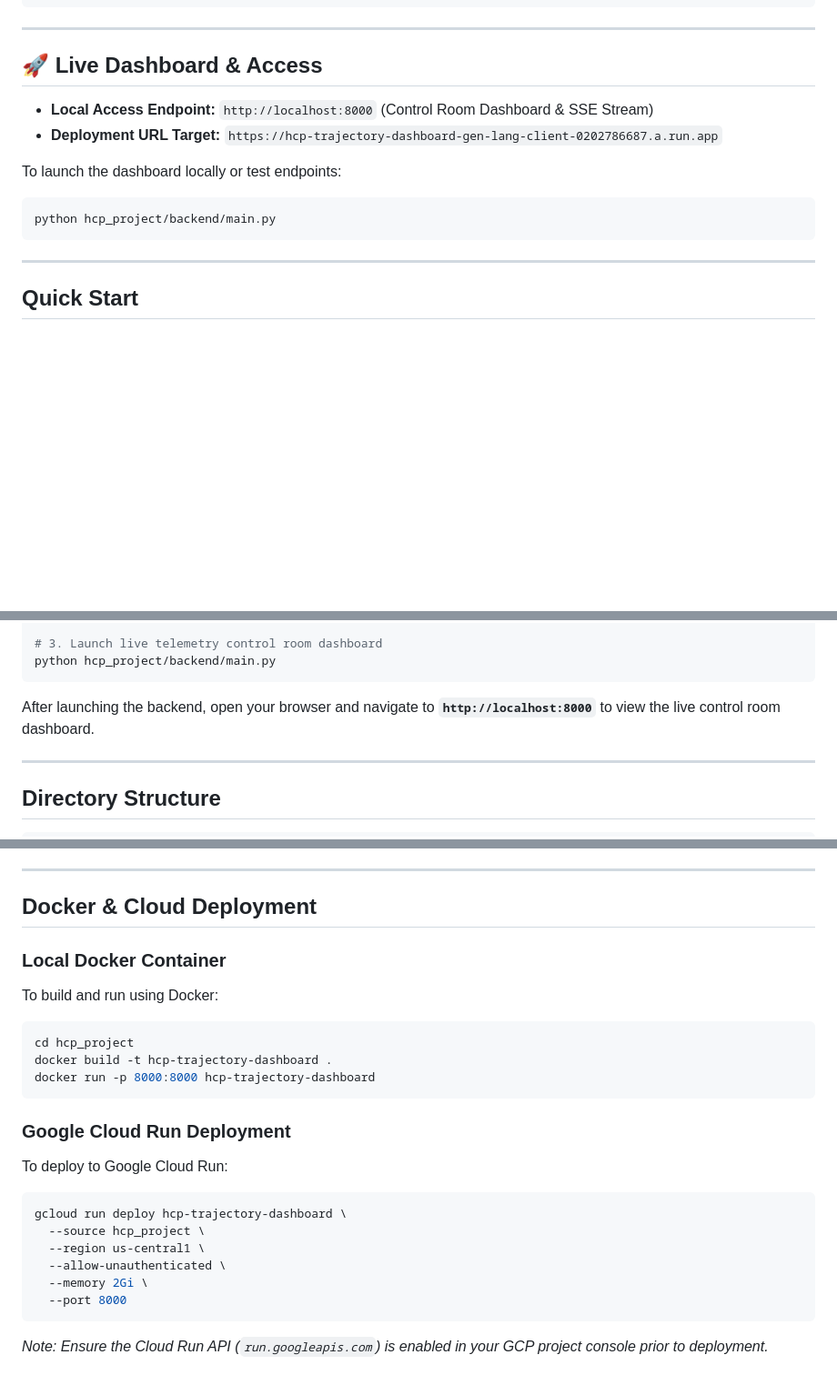
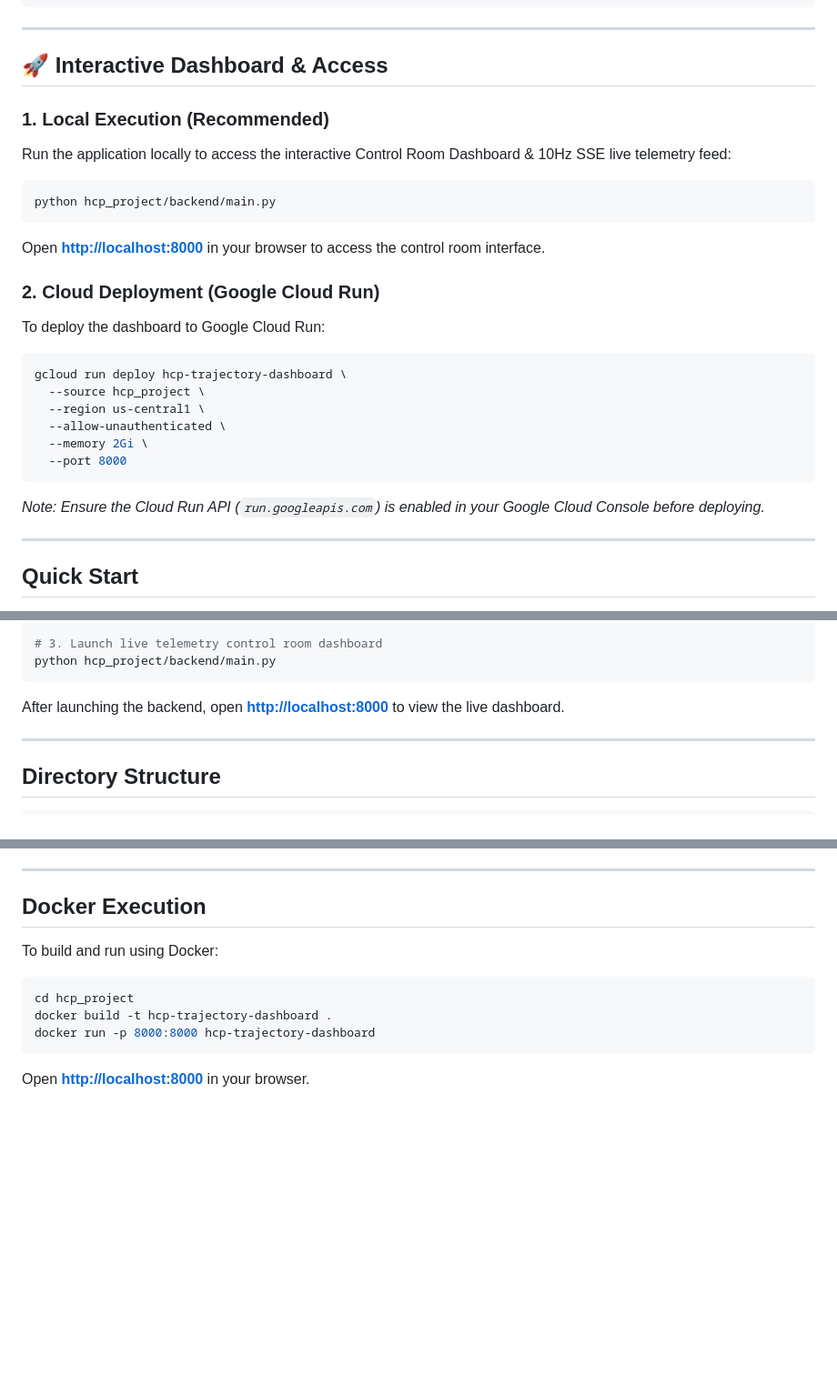
Before and after one commit to KarthigayanR-2005/HCP-Trajectery-Prediction-Model, a Markdown page: README.md, 3 parts joined by grey strips. Shown at 91% size. Drawn GitHub-style; blank space fills up the shorter version.

Commit message:
docs: format links as clickable Markdown links and clarify Cloud Run setup

````diff
--- a/README.md
+++ b/README.md
@@ -18,15 +18,26 @@ Dense candidates (N_agents × K_modes × T_steps)
 
 ---
 
-## 🚀 Live Dashboard & Access
+## 🚀 Interactive Dashboard & Access
 
-- **Local Access Endpoint:** `http://localhost:8000` (Control Room Dashboard & SSE Stream)
-- **Deployment URL Target:** `https://hcp-trajectory-dashboard-gen-lang-client-0202786687.a.run.app`
-
-To launch the dashboard locally or test endpoints:
+### 1. Local Execution (Recommended)
+Run the application locally to access the interactive Control Room Dashboard & 10Hz SSE live telemetry feed:
 ```bash
 python hcp_project/backend/main.py
 ```
+Open **[http://localhost:8000](http://localhost:8000)** in your browser to access the control room interface.
+
+### 2. Cloud Deployment (Google Cloud Run)
+To deploy the dashboard to Google Cloud Run:
+```bash
+gcloud run deploy hcp-trajectory-dashboard \
+  --source hcp_project \
+  --region us-central1 \
+  --allow-unauthenticated \
+  --memory 2Gi \
+  --port 8000
+```
+*Note: Ensure the Cloud Run API (`run.googleapis.com`) is enabled in your Google Cloud Console before deploying.*
 
 ---
 
@@ -44,7 +55,7 @@ python hcp_project/eval/evaluate.py
 # 3. Launch live telemetry control room dashboard
 python hcp_project/backend/main.py
 ```
-After launching the backend, open your browser and navigate to **`http://localhost:8000`** to view the live control room dashboard.
+After launching the backend, open **[http://localhost:8000](http://localhost:8000)** to view the live dashboard.
 
 ---
 
@@ -91,9 +102,8 @@ The control room dashboard provides three output modalities:
 
 ---
 
-## Docker & Cloud Deployment
+## Docker Execution
 
-### Local Docker Container
 To build and run using Docker:
 
 ```bash
@@ -101,16 +111,4 @@ cd hcp_project
 docker build -t hcp-trajectory-dashboard .
 docker run -p 8000:8000 hcp-trajectory-dashboard
 ```
-
-### Google Cloud Run Deployment
-To deploy to Google Cloud Run:
-
-```bash
-gcloud run deploy hcp-trajectory-dashboard \
-  --source hcp_project \
-  --region us-central1 \
-  --allow-unauthenticated \
-  --memory 2Gi \
-  --port 8000
-```
-*Note: Ensure the Cloud Run API (`run.googleapis.com`) is enabled in your GCP project console prior to deployment.*
+Open **[http://localhost:8000](http://localhost:8000)** in your browser.
````
Also changed, not shown: hcp_project/README.md (+3 -3 lines).
